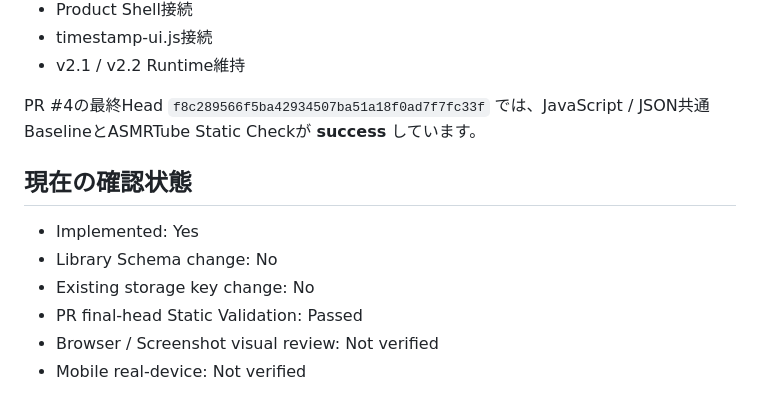
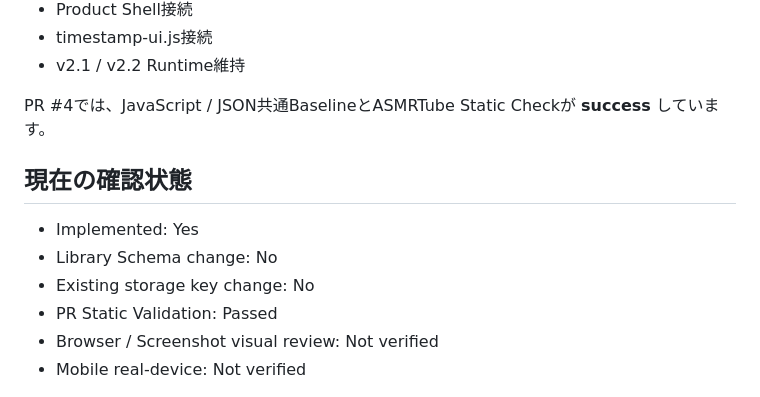
Before and after one commit to EliteMay/ar, a Markdown page: README.md, the part around the change. Drawn GitHub-style.

Commit message:
Clarify v3 validation wording

```diff
--- a/README.md
+++ b/README.md
@@ -208,14 +208,14 @@ GitHub Actions:
 - timestamp-ui.js接続
 - v2.1 / v2.2 Runtime維持
 
-PR #4の最終Head `f8c289566f5ba42934507ba51a18f0ad7f7fc33f` では、JavaScript / JSON共通BaselineとASMRTube Static Checkが **success** しています。
+PR #4では、JavaScript / JSON共通BaselineとASMRTube Static Checkが **success** しています。
 
 ## 現在の確認状態
 
 - Implemented: Yes
 - Library Schema change: No
 - Existing storage key change: No
-- PR final-head Static Validation: Passed
+- PR Static Validation: Passed
 - Browser / Screenshot visual review: Not verified
 - Mobile real-device: Not verified
 
```
